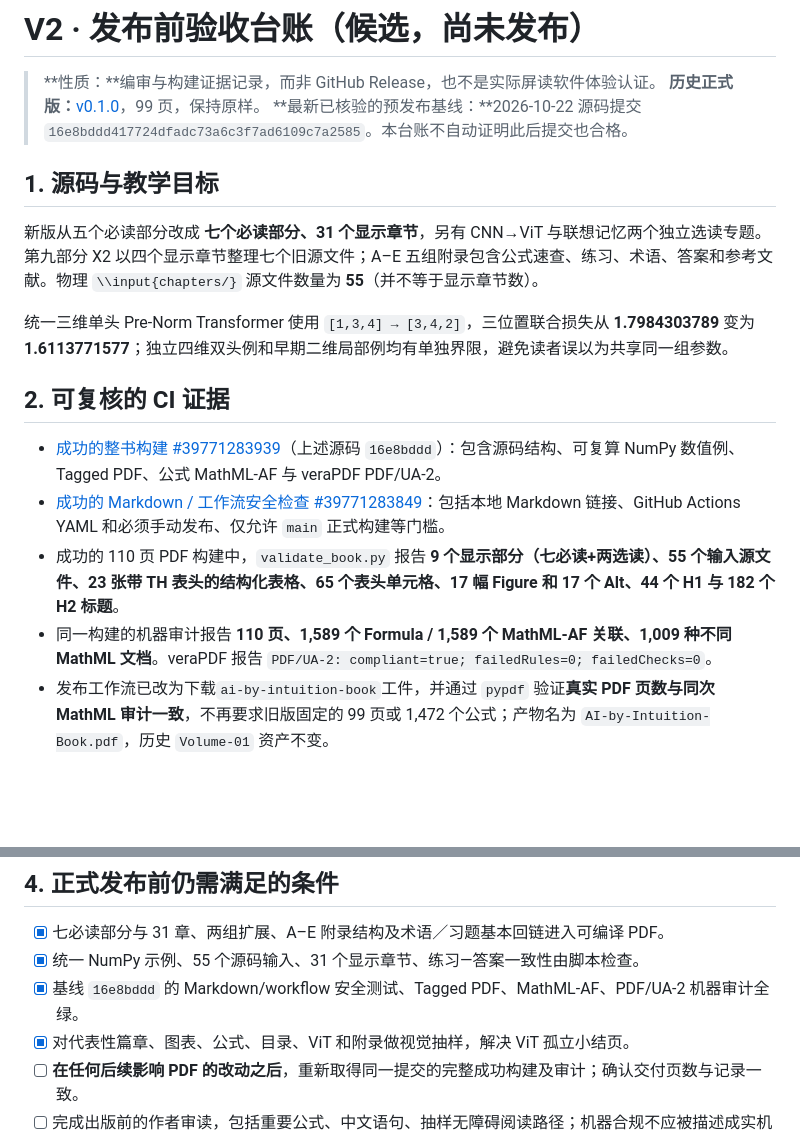
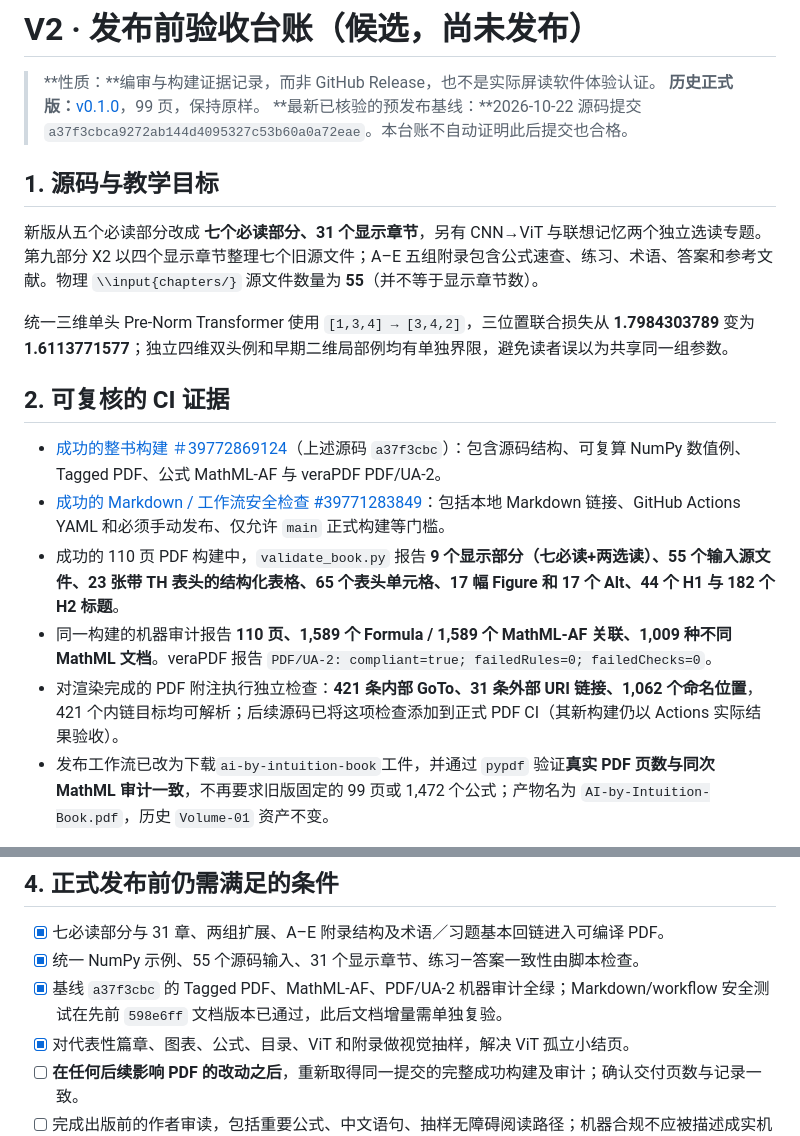
Before and after one commit to CoCoThink/ai-by-intuition, a Markdown page: docs/V2_RELEASE_READINESS.md, 2 parts joined by grey strips. Rendered like a GitHub page; blank space fills up the shorter version.

Commit message:
docs: record validated modern glossary and live PDF link audit evidence

```diff
--- a/docs/V2_RELEASE_READINESS.md
+++ b/docs/V2_RELEASE_READINESS.md
@@ -2,7 +2,7 @@
 
 > **性质：**编审与构建证据记录，而非 GitHub Release，也不是实际屏读软件体验认证。
 > **历史正式版：**[v0.1.0](https://github.com/CoCoThink/ai-by-intuition/releases/tag/v0.1.0)，99 页，保持原样。
-> **最新已核验的预发布基线：**2026-10-22 源码提交 `16e8bddd417724dfadc73a6c3f7ad6109c7a2585`。本台账不自动证明此后提交也合格。
+> **最新已核验的预发布基线：**2026-10-22 源码提交 `a37f3cbca9272ab144d4095327c53b60a0a72eae`。本台账不自动证明此后提交也合格。
 
 ## 1. 源码与教学目标
 
@@ -12,10 +12,11 @@
 
 ## 2. 可复核的 CI 证据
 
-- [成功的整书构建 #39771283939](https://github.com/CoCoThink/ai-by-intuition/actions/runs/39771283939)（上述源码 `16e8bddd`）：包含源码结构、可复算 NumPy 数值例、Tagged PDF、公式 MathML-AF 与 veraPDF PDF/UA-2。
+- [成功的整书构建 ＃39772869124](https://github.com/CoCoThink/ai-by-intuition/actions/runs/39772869124)（上述源码 `a37f3cbc`）：包含源码结构、可复算 NumPy 数值例、Tagged PDF、公式 MathML-AF 与 veraPDF PDF/UA-2。
 - [成功的 Markdown / 工作流安全检查 #39771283849](https://github.com/CoCoThink/ai-by-intuition/actions/runs/39771283849)：包括本地 Markdown 链接、GitHub Actions YAML 和必须手动发布、仅允许 `main` 正式构建等门槛。
 - 成功的 110 页 PDF 构建中，`validate_book.py` 报告 **9 个显示部分（七必读+两选读）、55 个输入源文件、23 张带 TH 表头的结构化表格、65 个表头单元格、17 幅 Figure 和 17 个 Alt、44 个 H1 与 182 个 H2 标题**。
 - 同一构建的机器审计报告 **110 页、1,589 个 Formula / 1,589 个 MathML-AF 关联、1,009 种不同 MathML 文档**。veraPDF 报告 `PDF/UA-2: compliant=true; failedRules=0; failedChecks=0`。
+- 对渲染完成的 PDF 附注执行独立检查：**421 条内部 GoTo、31 条外部 URI 链接、1,062 个命名位置**，421 个内链目标均可解析；后续源码已将这项检查添加到正式 PDF CI（其新构建仍以 Actions 实际结果验收）。
 - 发布工作流已改为下载`ai-by-intuition-book`工件，并通过 `pypdf` 验证**真实 PDF 页数与同次 MathML 审计一致**，不再要求旧版固定的 99 页或 1,472 个公式；产物名为 `AI-by-Intuition-Book.pdf`，历史 `Volume-01` 资产不变。
 
 构建通过仅覆盖工具检查的规则；**不等于真人审稿、实机屏读体验或所有数学断言的独立形式化证明**。
@@ -32,7 +33,7 @@
 
 - [x] 七必读部分与 31 章、两组扩展、A–E 附录结构及术语／习题基本回链进入可编译 PDF。
 - [x] 统一 NumPy 示例、55 个源码输入、31 个显示章节、练习—答案一致性由脚本检查。
-- [x] 基线 `16e8bddd` 的 Markdown/workflow 安全测试、Tagged PDF、MathML-AF、PDF/UA-2 机器审计全绿。
+- [x] 基线 `a37f3cbc` 的 Tagged PDF、MathML-AF、PDF/UA-2 机器审计全绿；Markdown/workflow 安全测试在先前 `598e6ff` 文档版本已通过，此后文档增量需单独复验。
 - [x] 对代表性篇章、图表、公式、目录、ViT 和附录做视觉抽样，解决 ViT 孤立小结页。
 - [ ] **在任何后续影响 PDF 的改动之后**，重新取得同一提交的完整成功构建及审计；确认交付页数与记录一致。
 - [ ] 完成出版前的作者审读，包括重要公式、中文语句、抽样无障碍阅读路径；机器合规不应被描述成实机体验认证。
```
Also changed, not shown: README.md (+1 -1 lines), docs/STRUCTURE_REDESIGN_PLAN.md (+1 -1 lines).
